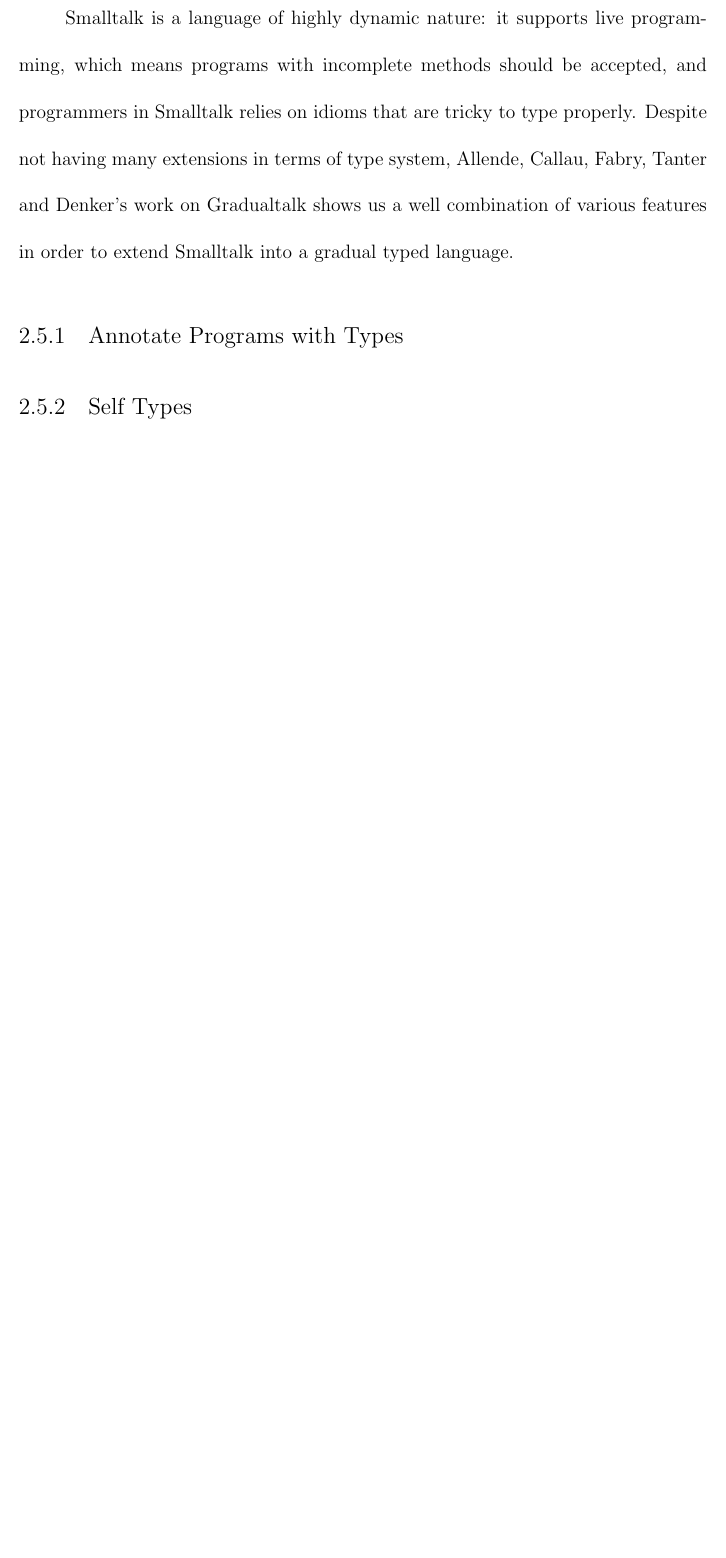
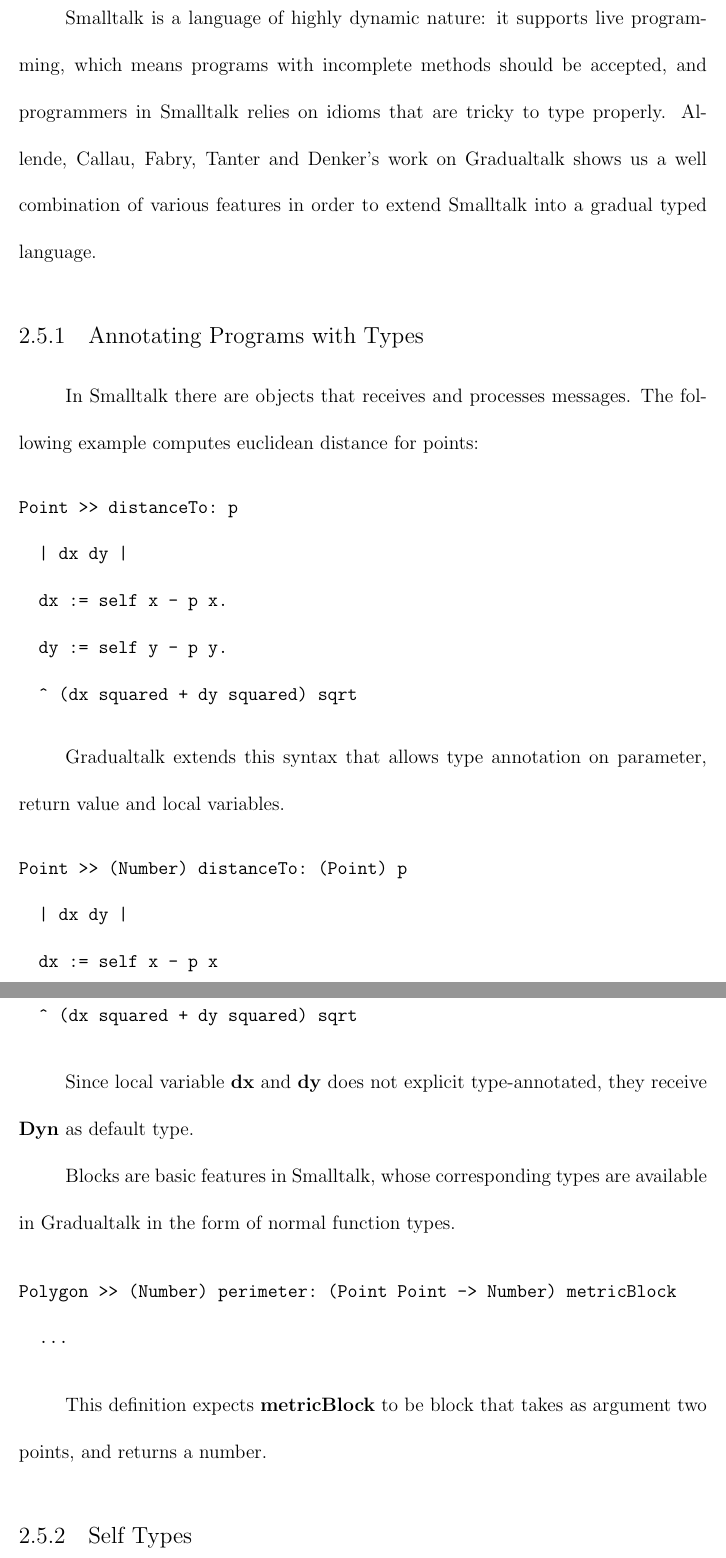
Before and after one commit to Javran/adding-gradual-types, a LaTeX thesis (thesis/mainthesis.tex, which reads thesis/Chapter2.tex): part of page 30 of 33 before the commit and two parts of pages 30 and 31 of 34 after it, the two joined at a grey line, cut so that both start at the same text, the shorter picture padded with empty space. Compiled offline with pdfLaTeX.

Commit message:
gradualtalk

```diff
--- a/thesis/Chapter2.tex
+++ b/thesis/Chapter2.tex
@@ -477,12 +477,47 @@ Smalltalk is a language of highly dynamic nature:
 it supports live programming, which means programs with incomplete
 methods should be accepted, and programmers in Smalltalk relies on
 idioms that are tricky to type properly.
-Despite not having many extensions in terms of type system,
 Allende, Callau, Fabry, Tanter and Denker's work on Gradualtalk shows
 us a well combination of various features in order to extend Smalltalk
 into a gradual typed language.
 
-\subsection{Annotate Programs with Types}
+\subsection{Annotating Programs with Types}
+
+In Smalltalk there are objects that receives and processes messages.
+The following example computes euclidean distance for points:
+
+\begin{verbatim}
+Point >> distanceTo: p
+  | dx dy |
+  dx := self x - p x.
+  dy := self y - p y.
+  ^ (dx squared + dy squared) sqrt
+\end{verbatim}
+
+Gradualtalk extends this syntax that allows
+type annotation on parameter, return value and local variables.
+
+\begin{verbatim}
+Point >> (Number) distanceTo: (Point) p
+  | dx dy |
+  dx := self x - p x
+  dy := self y - p y
+  ^ (dx squared + dy squared) sqrt
+\end{verbatim}
+
+Since local variable \textbf{dx} and \textbf{dy} does not explicit type-annotated,
+they receive \textbf{Dyn} as default type.
+
+Blocks are basic features in Smalltalk,
+whose corresponding types are available in Gradualtalk in the form of normal function types.
+
+\begin{verbatim}
+Polygon >> (Number) perimeter: (Point Point -> Number) metricBlock
+  ...
+\end{verbatim}
+
+This definition expects \textbf{metricBlock} to be block
+that takes as argument two points, and returns a number.
 
 \subsection{Self Types}
 
```
